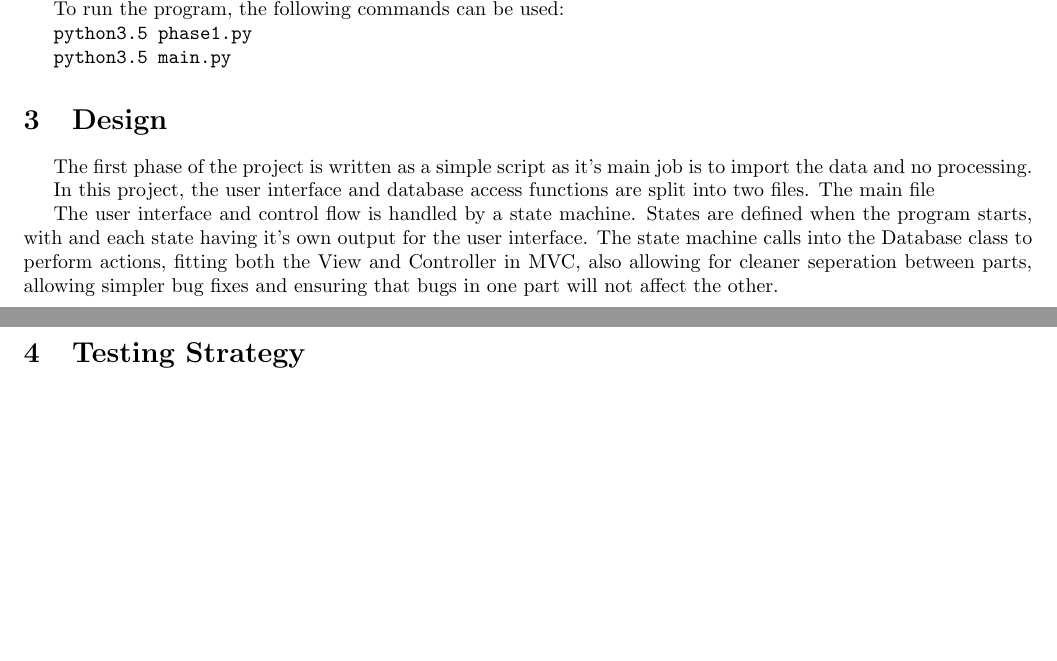
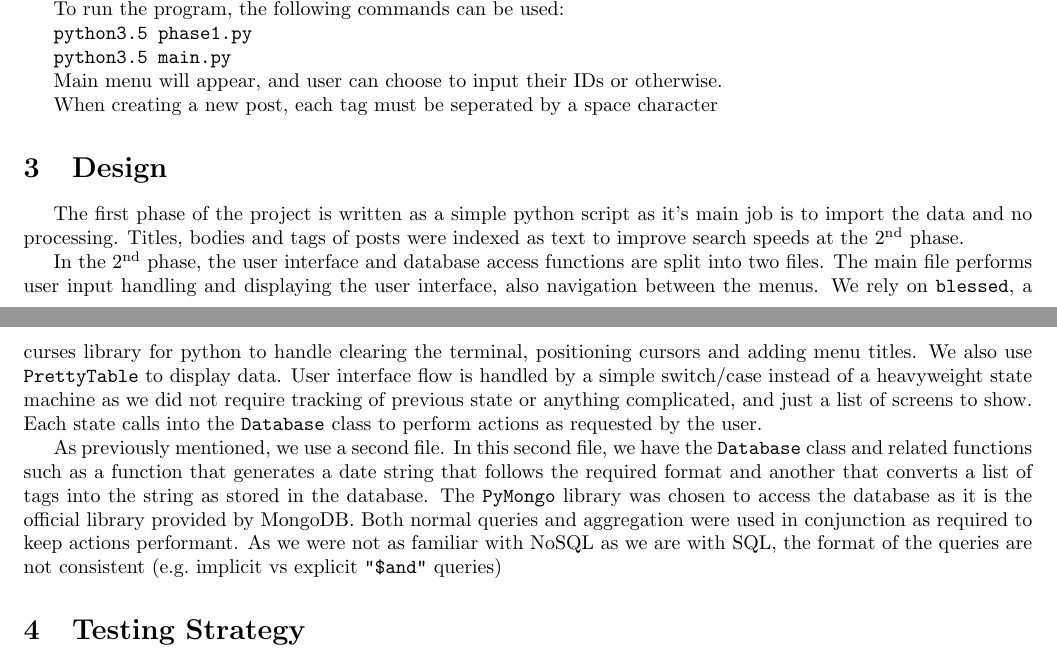
Before and after one commit to n30phyte/CMPUT291, a LaTeX document (project2/report.tex): two parts of pages 1 and 2 of 2, joined at a grey line, cut so that both start at the same text, the shorter picture padded with empty space. Compiled offline with pdfLaTeX.

Commit message:
deduplicate tags added more text in the report

```diff
--- a/project2/report.tex
+++ b/project2/report.tex
@@ -4,6 +4,7 @@
 \usepackage[margin=1.9cm, letterpaper]{geometry}
 \usepackage[utf8]{inputenc}
 \usepackage{indentfirst}
+\usepackage[super]{nth}
 
 \title{CMPUT 291 Mini Project 2 Report}
 \date{November 2020}
@@ -41,19 +42,21 @@ To run the program, the following commands can be used:
 
 \verb|python3.5 main.py|
 
+
+Main menu will appear, and user can choose to input their IDs or otherwise.
+
+When creating a new post, each tag must be seperated by a space character
+
 \section{Design}
 % detailed design of software w/ focus on components required to deliver major functions of application
 % describe reponsibility + interface of each primary function/class + structure + relationships among them
 
-The first phase of the project is written as a simple script as it's main job is to import the data and no processing.
+The first phase of the project is written as a simple python script as it's main job is to import the data and no processing. Titles, bodies and tags of posts were indexed as text to improve search speeds at the \nth{2} phase.
 
-In this project, the user interface and database access functions are split into two files. The main file
+In the \nth{2} phase, the user interface and database access functions are split into two files. The main file performs user input handling and displaying the user interface, also navigation between the menus. We rely on \verb|blessed|, a curses library for python to handle clearing the terminal, positioning cursors and adding menu titles. We also use \verb|PrettyTable| to display data. User interface flow is handled by a simple switch/case instead of a heavyweight state machine as we did not require tracking of previous state or anything complicated, and just a list of screens to show. Each state calls into the \verb|Database| class to perform actions as requested by the user.
 
-% The \verb|Database| class handles the connection to the database file and determining whether the initial setup script \verb|setup.sql| needs to be run. It gathers the maximum values of \verb|pid| and \verb|vno| every time the program starts to keep it monotonically increasing for each new post and vote. Most methods in the database work by producing the expected result as a returned value, such as \verb|login()| returning a \verb|User| object that should be reused. It was written with a functional style in mind, avoiding the mutation of state whenever possible unless it would make sense otherwise. The \verb|User| and \verb|Post| classes are the main return types used by \verb|Database|.
+As previously mentioned, we use a second file. In this second file, we have the \verb|Database| class and related functions such as a function that generates a date string that follows the required format and another that converts a list of tags into the string as stored in the database. The \verb|PyMongo| library was chosen to access the database as it is the official library provided by MongoDB.\@ Both normal queries and aggregation were used in conjunction as required to keep actions performant. As we were not as familiar with NoSQL as we are with SQL, the format of the queries are not consistent (e.g.\ implicit vs explicit \verb|"$and"| queries)
 
-% \verb|User| and \verb|Post| contain what would be the records in the database, with relevant information included such as vote count and search ranking for Posts.
-
-The user interface and control flow is handled by a state machine. States are defined when the program starts, with and each state having it's own output for the user interface. The state machine calls into the Database class to perform actions, fitting both the View and Controller in MVC, also allowing for cleaner seperation between parts, allowing simpler bug fixes and ensuring that bugs in one part will not affect the other.
 
 \section{Testing Strategy}
 % discuss general strategy for testing w/ scenarios tested + coverage of test cases
```
Also changed, not shown: project2/report.pdf, 1 other file.
